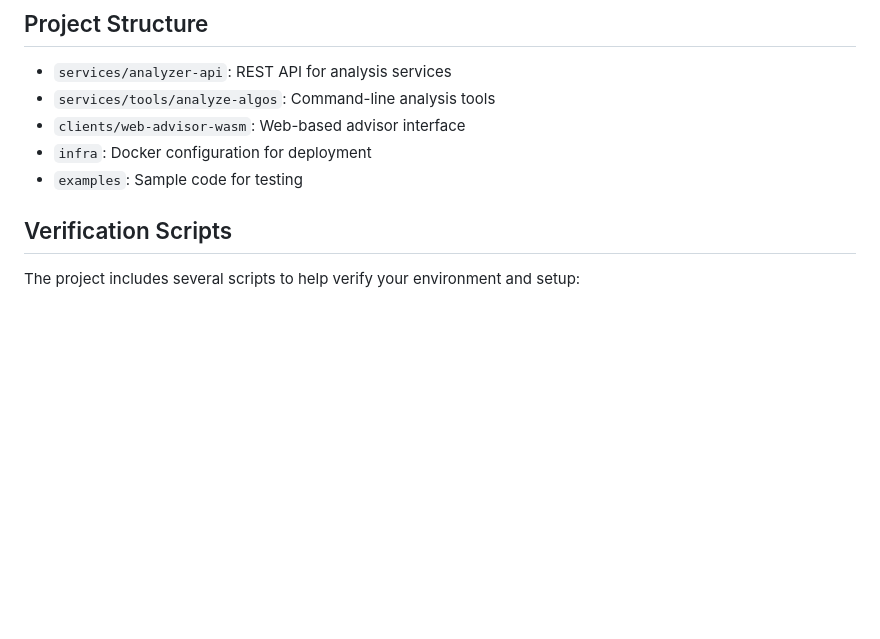
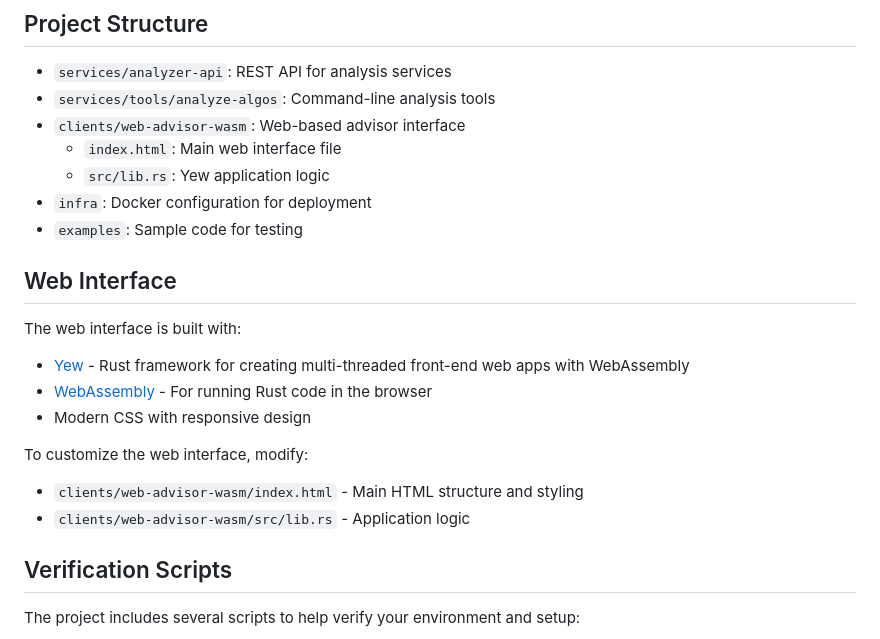
Before and after one commit to attakdefand/icadLS, a Markdown page: README.md, the part around the change. Rendered like a GitHub page; blank space fills up the shorter version.

Commit message:
Update README.md with web interface information and project structure details

```diff
--- a/README.md
+++ b/README.md
@@ -51,8 +51,21 @@ If you encounter any issues, refer to the [TROUBLESHOOTING.md](TROUBLESHOOTING.m
 - `services/analyzer-api`: REST API for analysis services
 - `services/tools/analyze-algos`: Command-line analysis tools
 - `clients/web-advisor-wasm`: Web-based advisor interface
+  - `index.html`: Main web interface file
+  - `src/lib.rs`: Yew application logic
 - `infra`: Docker configuration for deployment
 - `examples`: Sample code for testing
+
+## Web Interface
+
+The web interface is built with:
+- [Yew](https://yew.rs/) - Rust framework for creating multi-threaded front-end web apps with WebAssembly
+- [WebAssembly](https://webassembly.org/) - For running Rust code in the browser
+- Modern CSS with responsive design
+
+To customize the web interface, modify:
+- `clients/web-advisor-wasm/index.html` - Main HTML structure and styling
+- `clients/web-advisor-wasm/src/lib.rs` - Application logic
 
 ## Verification Scripts
 
```
